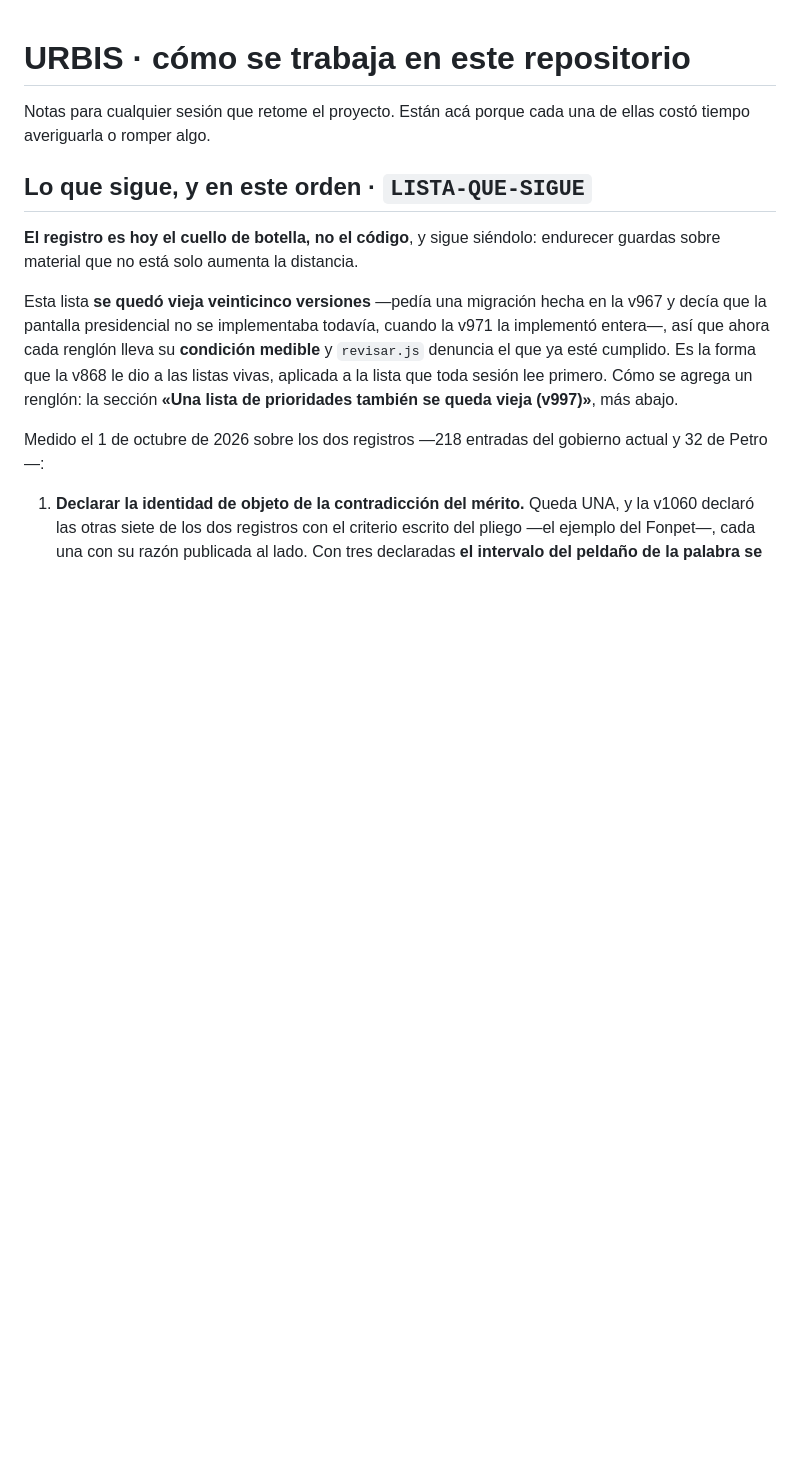
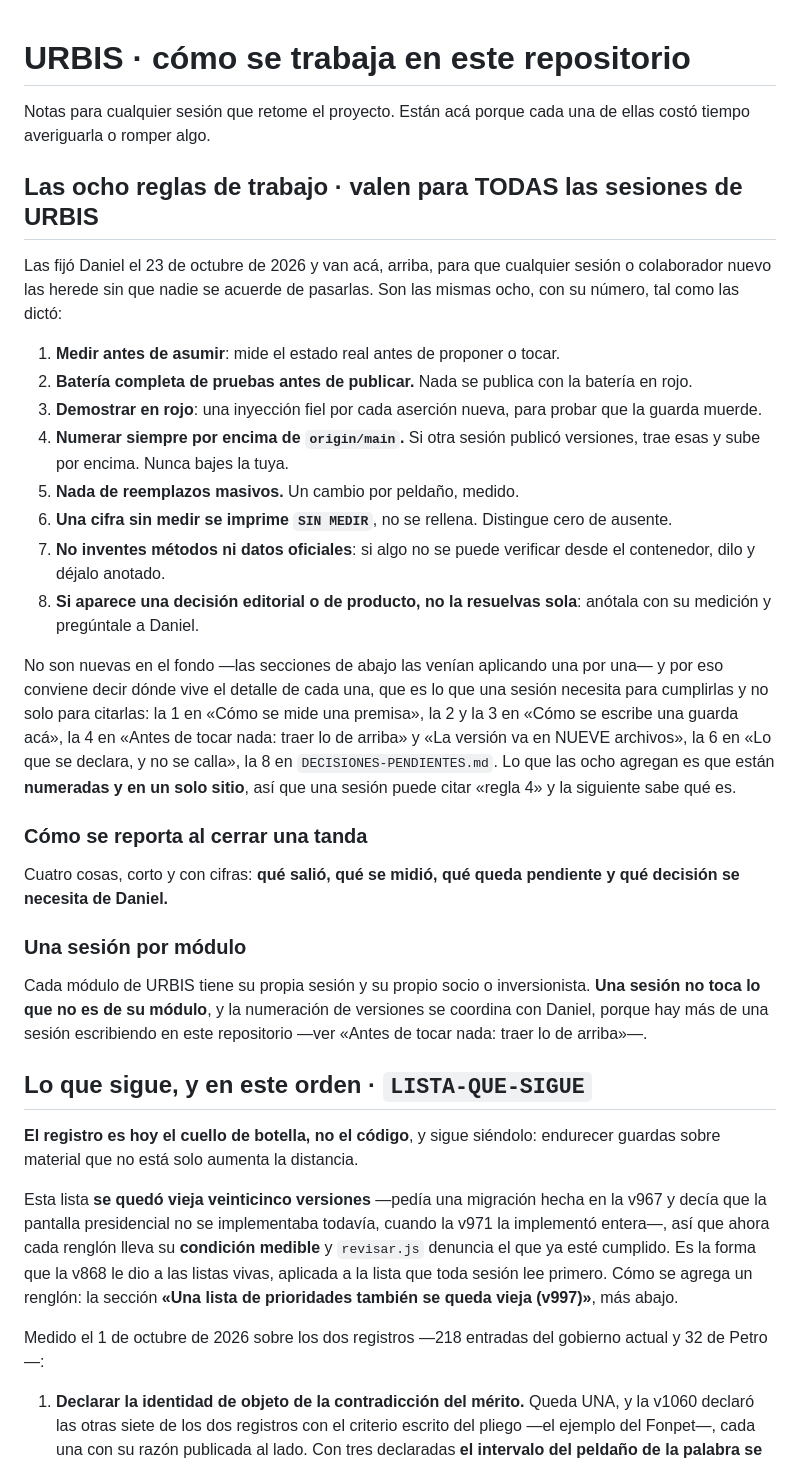
Before and after one commit to Jesmen21/mapa-comunitario, a Markdown page: CLAUDE.md, the part around the change. Drawn GitHub-style; blank space fills up the shorter version.

Commit message:
Las ocho reglas de trabajo de URBIS, en el archivo de contexto
Las fijó Daniel el 23 de octubre de 2026 para que cualquier sesión o
colaborador nuevo las herede sin que nadie se acuerde de pasarlas.

Van arriba, antes de LISTA-QUE-SIGUE, porque son lo primero que una
sesión necesita leer. Cada una dice además dónde vive su detalle en las
secciones de abajo, que es lo que permite cumplirlas y no solo citarlas.

Sin salto de versión a propósito: esta tanda es una medición y no publica.
La regla 2 prohíbe publicar con la batería en rojo, y hay 10 suites rojas
y 2 caídas medidas por otra sesión el 21-22 de octubre.

Medido: revisar.js en 823 verdes, 0 rojos, 1 sin material, salida 0 — el
mismo conteo que sin el cambio, comprobado con git stash.

Co-Authored-By: Claude Opus 5 <noreply@anthropic.com>
Claude-Session: https://claude.ai/code/session_018MvbsR4WnpbZL9py8nmW8R

```diff
--- a/CLAUDE.md
+++ b/CLAUDE.md
@@ -2,6 +2,48 @@
 
 Notas para cualquier sesión que retome el proyecto. Están acá porque cada una
 de ellas costó tiempo averiguarla o romper algo.
+
+## Las ocho reglas de trabajo · valen para TODAS las sesiones de URBIS
+
+Las fijó Daniel el 23 de octubre de 2026 y van acá, arriba, para que cualquier
+sesión o colaborador nuevo las herede sin que nadie se acuerde de pasarlas.
+Son las mismas ocho, con su número, tal como las dictó:
+
+1. **Medir antes de asumir**: mide el estado real antes de proponer o tocar.
+2. **Batería completa de pruebas antes de publicar.** Nada se publica con la
+   batería en rojo.
+3. **Demostrar en rojo**: una inyección fiel por cada aserción nueva, para
+   probar que la guarda muerde.
+4. **Numerar siempre por encima de `origin/main`.** Si otra sesión publicó
+   versiones, trae esas y sube por encima. Nunca bajes la tuya.
+5. **Nada de reemplazos masivos.** Un cambio por peldaño, medido.
+6. **Una cifra sin medir se imprime `SIN MEDIR`**, no se rellena. Distingue
+   cero de ausente.
+7. **No inventes métodos ni datos oficiales**: si algo no se puede verificar
+   desde el contenedor, dilo y déjalo anotado.
+8. **Si aparece una decisión editorial o de producto, no la resuelvas sola**:
+   anótala con su medición y pregúntale a Daniel.
+
+No son nuevas en el fondo —las secciones de abajo las venían aplicando una por
+una— y por eso conviene decir dónde vive el detalle de cada una, que es lo que
+una sesión necesita para cumplirlas y no solo para citarlas: la 1 en «Cómo se
+mide una premisa», la 2 y la 3 en «Cómo se escribe una guarda acá», la 4 en
+«Antes de tocar nada: traer lo de arriba» y «La versión va en NUEVE archivos»,
+la 6 en «Lo que se declara, y no se calla», la 8 en `DECISIONES-PENDIENTES.md`.
+Lo que las ocho agregan es que están **numeradas y en un solo sitio**, así que
+una sesión puede citar «regla 4» y la siguiente sabe qué es.
+
+### Cómo se reporta al cerrar una tanda
+
+Cuatro cosas, corto y con cifras: **qué salió, qué se midió, qué queda
+pendiente y qué decisión se necesita de Daniel.**
+
+### Una sesión por módulo
+
+Cada módulo de URBIS tiene su propia sesión y su propio socio o inversionista.
+**Una sesión no toca lo que no es de su módulo**, y la numeración de versiones
+se coordina con Daniel, porque hay más de una sesión escribiendo en este
+repositorio —ver «Antes de tocar nada: traer lo de arriba»—.
 
 ## Lo que sigue, y en este orden · `LISTA-QUE-SIGUE`
 
```
